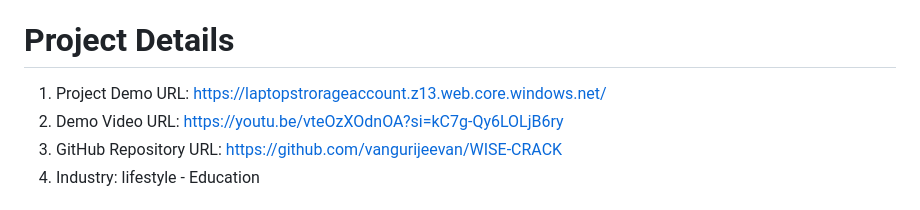
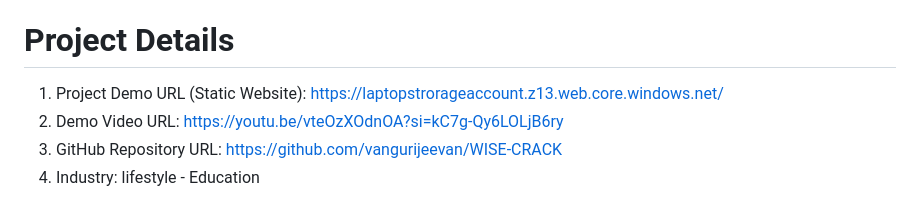
Before and after one commit to Mahesh-WebWizard/WISE-CRACK, a Markdown page: README.md, the part around the change. GitHub-like rendering.

```diff
--- a/README.md
+++ b/README.md
@@ -1,7 +1,7 @@
 # Wise-crack
 This platform transcends standard laptop recommendations by offering a holistic suite of support services that empower users throughout their entire laptop journey. It features a service center locator for swift access to nearby repair facilities and a "laptop guides coordinator" for personalized expert advice, ensuring smooth setup and operation. Additionally, it provides a robust self-service knowledge base and live chat for real-time troubleshooting, addressing both common and complex issues. This multi-layered support ecosystem maximizes the user's laptop experience, establishing the platform as a comprehensive, one-stop solution for all laptop-related needs, from selection to maintenance and ongoing support.
 # Project Details
-1. Project Demo URL: https://laptopstrorageaccount.z13.web.core.windows.net/
+1. Project Demo URL (Static Website): https://laptopstrorageaccount.z13.web.core.windows.net/
 2. Demo Video URL: https://youtu.be/vteOzXOdnOA?si=kC7g-Qy6LOLjB6ry
 3. GitHub Repository URL: https://github.com/vangurijeevan/WISE-CRACK
 4. Industry: lifestyle - Education
```
